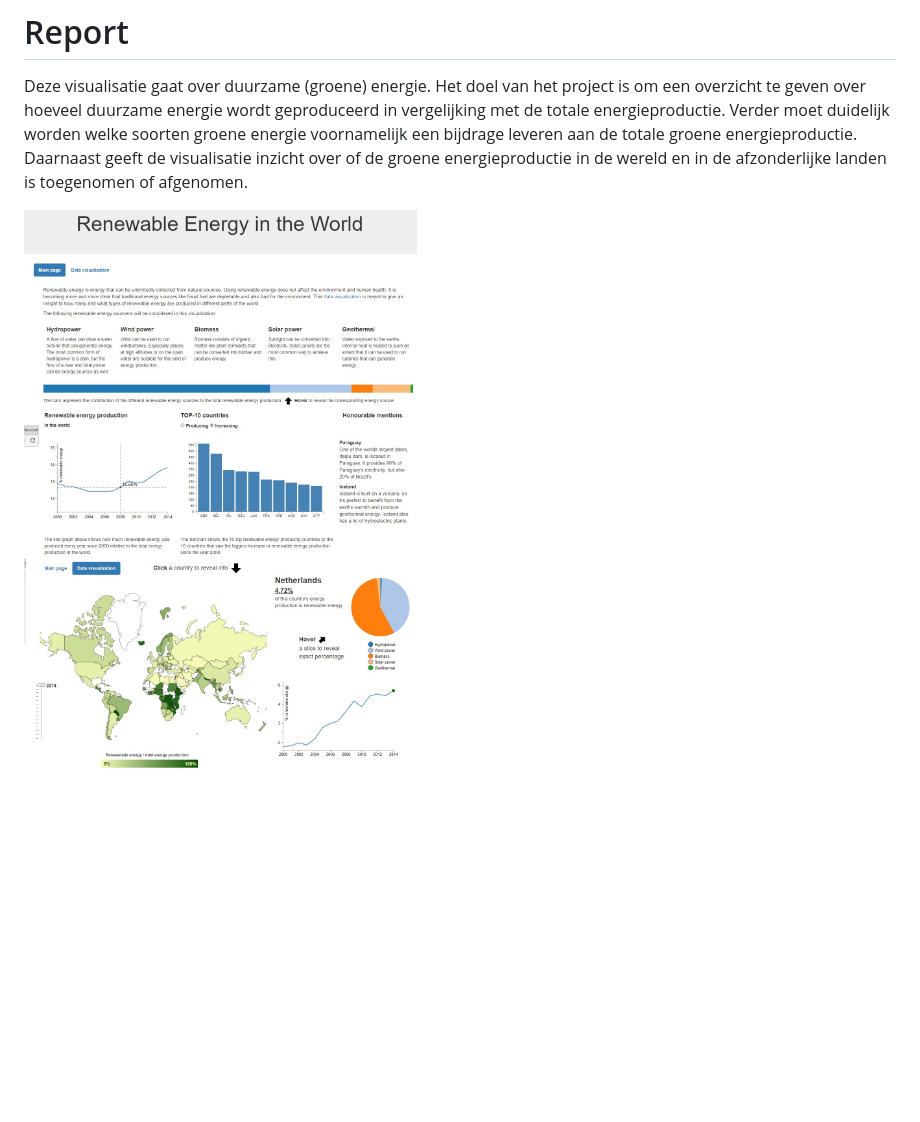
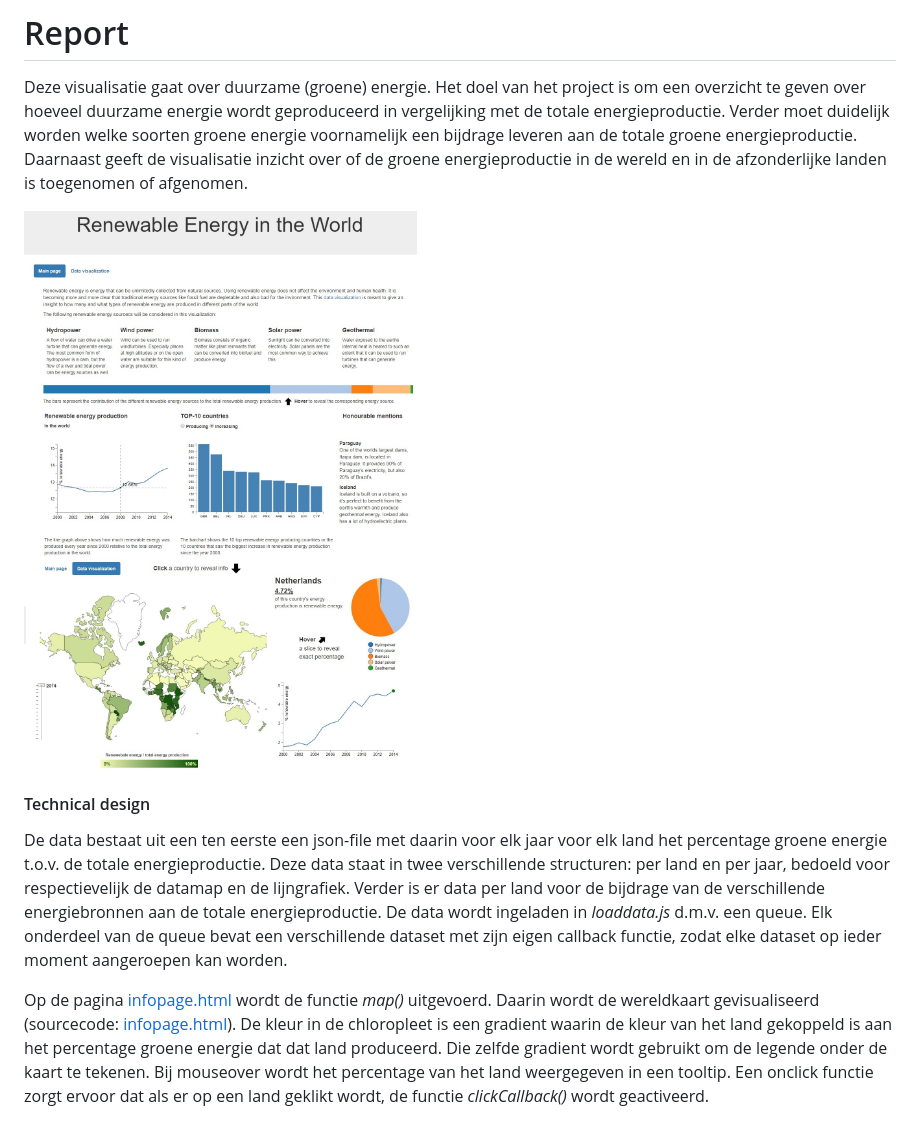
Before and after one commit to TM11153431/Programmeerproject-2, a Markdown page: REPORT.md, the part around the change. Rendered like a GitHub page; pictures changed too: doc/project_screenshot.jpg; blank space fills up the shorter version.

Commit message:
REPORT

```diff
--- a/REPORT.md
+++ b/REPORT.md
@@ -4,3 +4,15 @@ Deze visualisatie gaat over duurzame (groene) energie. Het doel van het project
 groene energie voornamelijk een bijdrage leveren aan de totale groene energieproductie. Daarnaast geeft de visualisatie inzicht over of de groene energieproductie in de wereld en in de afzonderlijke landen is toegenomen of afgenomen.
 
 <img src="doc/project_screenshot.jpg" alt="infopage" style="width: 200px;"/>
+
+#### Technical design
+
+De data bestaat uit een ten eerste een json-file met daarin voor elk jaar voor elk land het percentage groene energie t.o.v. de totale energieproductie. Deze data staat in twee verschillende structuren: per land en per jaar, bedoeld voor
+respectievelijk de datamap en de lijngrafiek. Verder is er data per land voor de bijdrage van de verschillende energiebronnen aan de totale energieproductie. De data wordt ingeladen in *loaddata.js* d.m.v. een queue. Elk onderdeel van de queue bevat een verschillende
+dataset met zijn eigen callback functie, zodat elke dataset op ieder moment aangeroepen kan worden.
+
+Op de pagina [infopage.html](https://berendnannes.github.io/Programmeerproject/infopage.html) wordt de functie _map()_ uitgevoerd.
+Daarin wordt de wereldkaart gevisualiseerd (sourcecode: [infopage.html](http://datamaps.github.io/)). De kleur in de chloropleet is een gradient
+waarin de kleur van het land gekoppeld is aan het percentage groene energie dat dat land produceerd. Die zelfde gradient wordt gebruikt om
+de legende onder de kaart te tekenen. Bij mouseover wordt het percentage van het land weergegeven in een tooltip. Een onclick functie zorgt
+ervoor dat als er op een land geklikt wordt, de functie _clickCallback()_ wordt geactiveerd.
```
